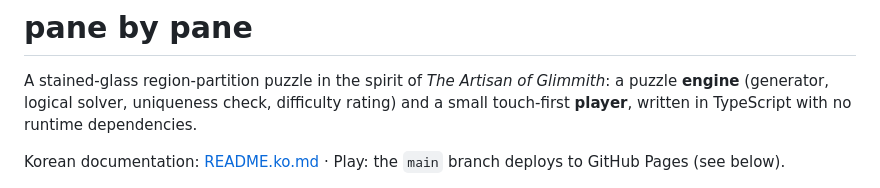
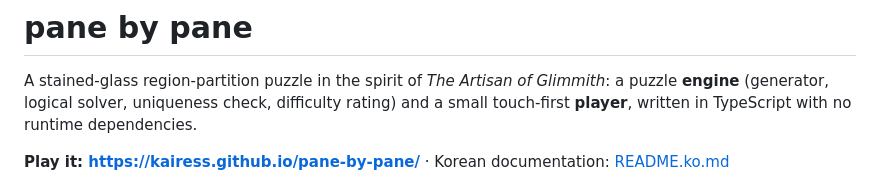
Before and after one commit to kairess/pane-by-pane, a Markdown page: README.md, the part around the change. Drawn GitHub-style.

```diff
--- a/README.md
+++ b/README.md
@@ -2,7 +2,7 @@
 
 A stained-glass region-partition puzzle in the spirit of *The Artisan of Glimmith*: a puzzle **engine** (generator, logical solver, uniqueness check, difficulty rating) and a small touch-first **player**, written in TypeScript with no runtime dependencies.
 
-Korean documentation: [README.ko.md](README.ko.md) · Play: the `main` branch deploys to GitHub Pages (see below).
+**Play it: <https://kairess.github.io/pane-by-pane/>** · Korean documentation: [README.ko.md](README.ko.md)
 
 ![A finished window](docs/window.png)
 
```
Also changed, not shown: README.ko.md (+1 -1 lines).
